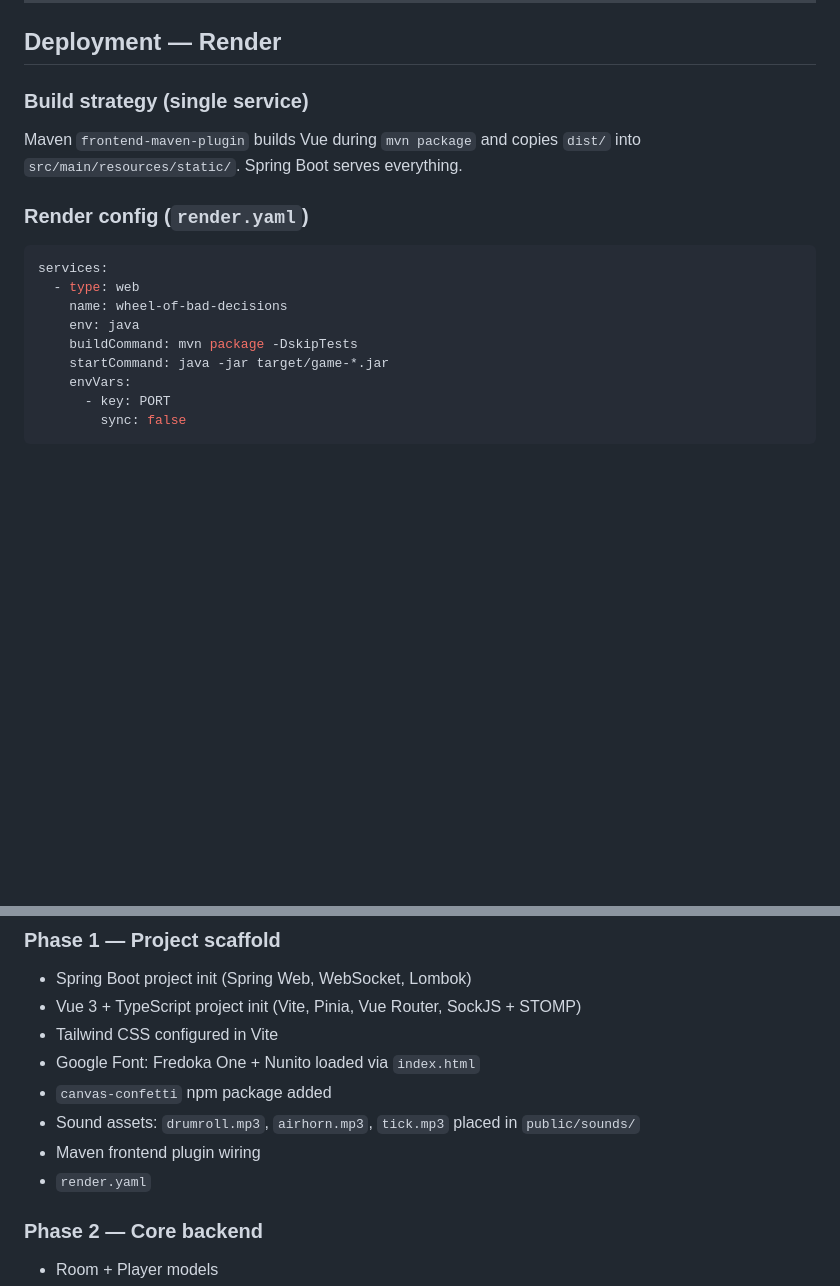
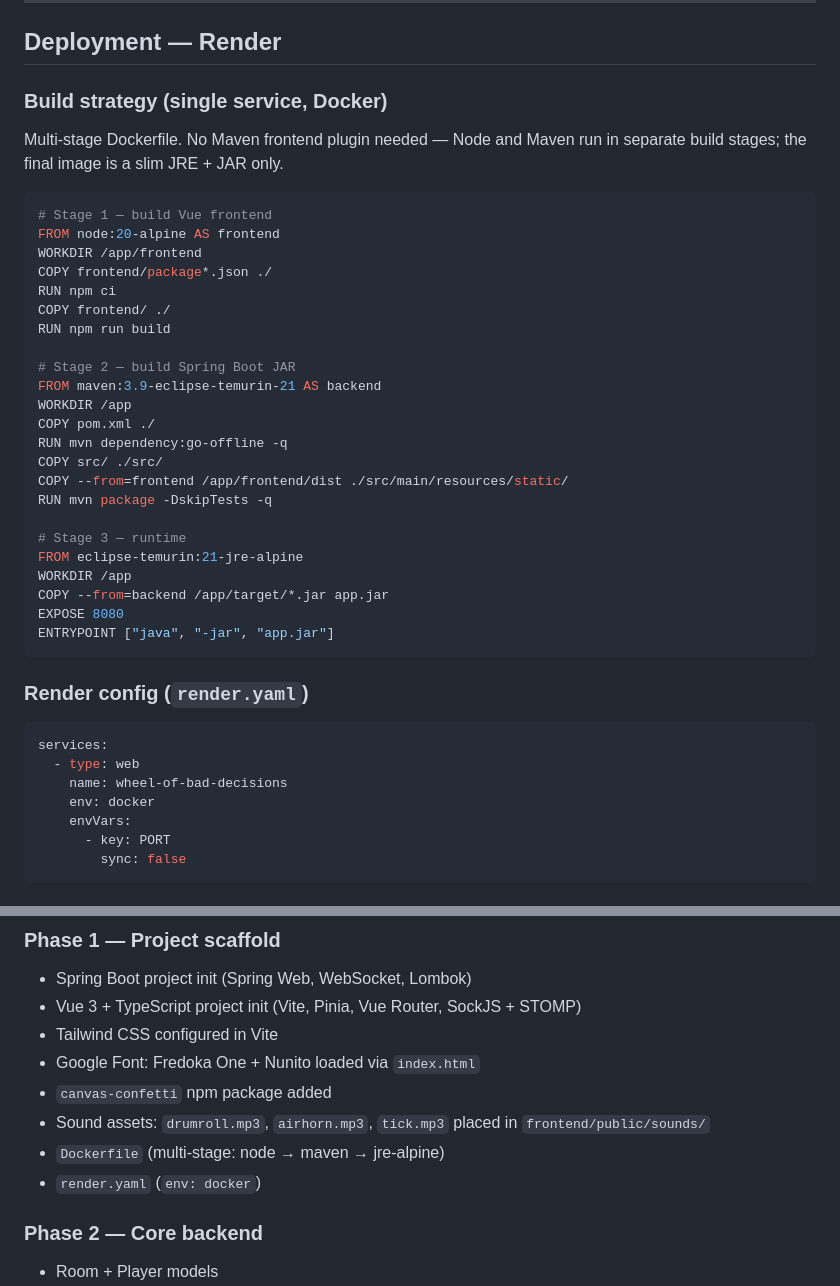
Before and after one commit to christianremman/Rem-Stem-Game, a Markdown page: plan/wheel-of-bad-decisions.md, 2 parts joined by grey strips. Drawn GitHub-style; blank space fills up the shorter version.

````diff
--- a/plan/wheel-of-bad-decisions.md
+++ b/plan/wheel-of-bad-decisions.md
@@ -541,9 +594,35 @@ Confetti plays on page load. "Play again" button creates a new room.
 
 ## Deployment — Render
 
-### Build strategy (single service)
+### Build strategy (single service, Docker)
 
-Maven `frontend-maven-plugin` builds Vue during `mvn package` and copies `dist/` into `src/main/resources/static/`. Spring Boot serves everything.
+Multi-stage Dockerfile. No Maven frontend plugin needed — Node and Maven run in separate build stages; the final image is a slim JRE + JAR only.
+
+```dockerfile
+# Stage 1 — build Vue frontend
+FROM node:20-alpine AS frontend
+WORKDIR /app/frontend
+COPY frontend/package*.json ./
+RUN npm ci
+COPY frontend/ ./
+RUN npm run build
+
+# Stage 2 — build Spring Boot JAR
+FROM maven:3.9-eclipse-temurin-21 AS backend
+WORKDIR /app
+COPY pom.xml ./
+RUN mvn dependency:go-offline -q
+COPY src/ ./src/
+COPY --from=frontend /app/frontend/dist ./src/main/resources/static/
+RUN mvn package -DskipTests -q
+
+# Stage 3 — runtime
+FROM eclipse-temurin:21-jre-alpine
+WORKDIR /app
+COPY --from=backend /app/target/*.jar app.jar
+EXPOSE 8080
+ENTRYPOINT ["java", "-jar", "app.jar"]
+```
 
 ### Render config (`render.yaml`)
 
@@ -551,9 +630,7 @@ Maven `frontend-maven-plugin` builds Vue during `mvn package` and copies `dist/`
 services:
   - type: web
     name: wheel-of-bad-decisions
-    env: java
-    buildCommand: mvn package -DskipTests
-    startCommand: java -jar target/game-*.jar
+    env: docker
     envVars:
       - key: PORT
         sync: false
@@ -579,9 +656,9 @@ Players who disconnect are **not removed from the wheel** — their name stays a
 - Tailwind CSS configured in Vite
 - Google Font: Fredoka One + Nunito loaded via `index.html`
 - `canvas-confetti` npm package added
-- Sound assets: `drumroll.mp3`, `airhorn.mp3`, `tick.mp3` placed in `public/sounds/`
-- Maven frontend plugin wiring
-- `render.yaml`
+- Sound assets: `drumroll.mp3`, `airhorn.mp3`, `tick.mp3` placed in `frontend/public/sounds/`
+- `Dockerfile` (multi-stage: node → maven → jre-alpine)
+- `render.yaml` (`env: docker`)
 
 ### Phase 2 — Core backend
 - Room + Player models
````
Also changed, not shown: other parts of plan/wheel-of-bad-decisions.md (+53 -0 lines).
